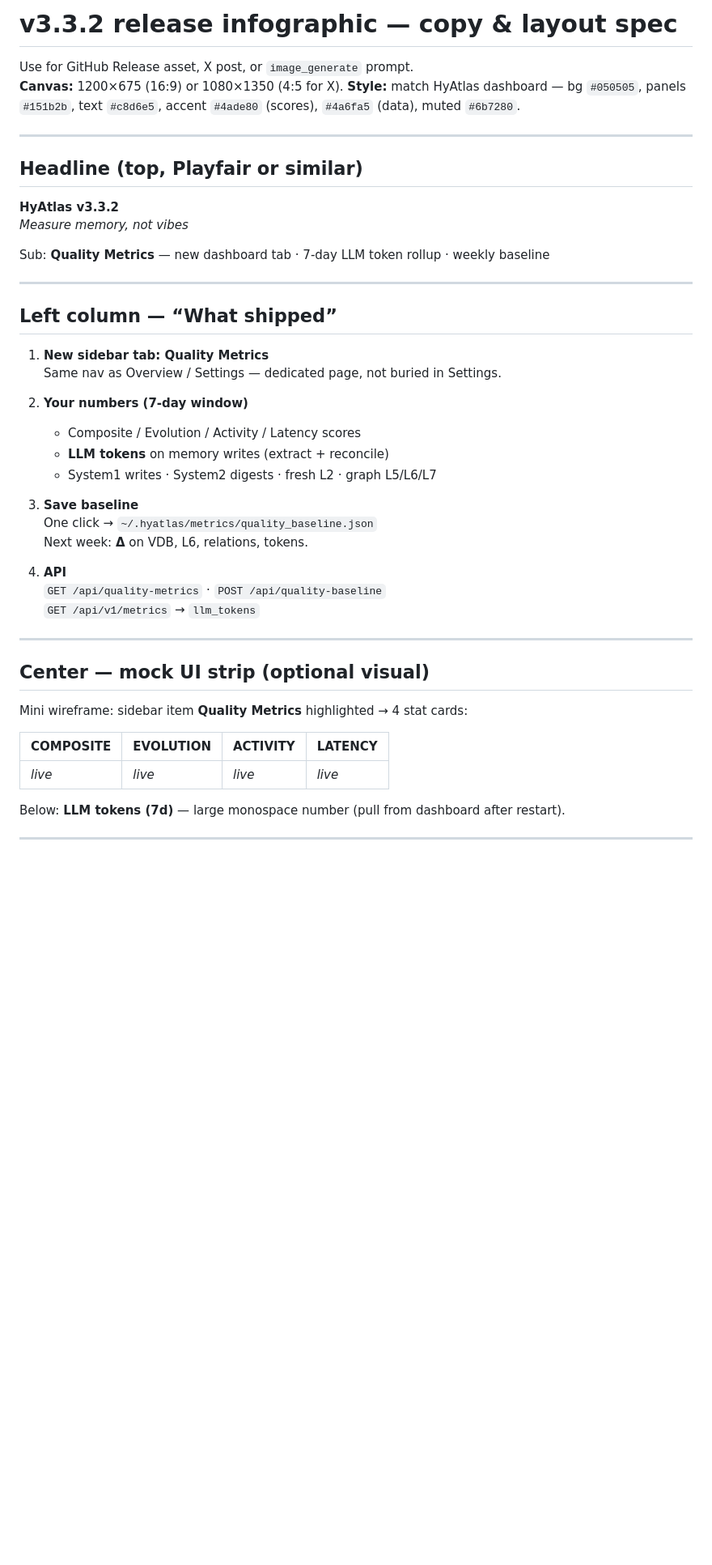
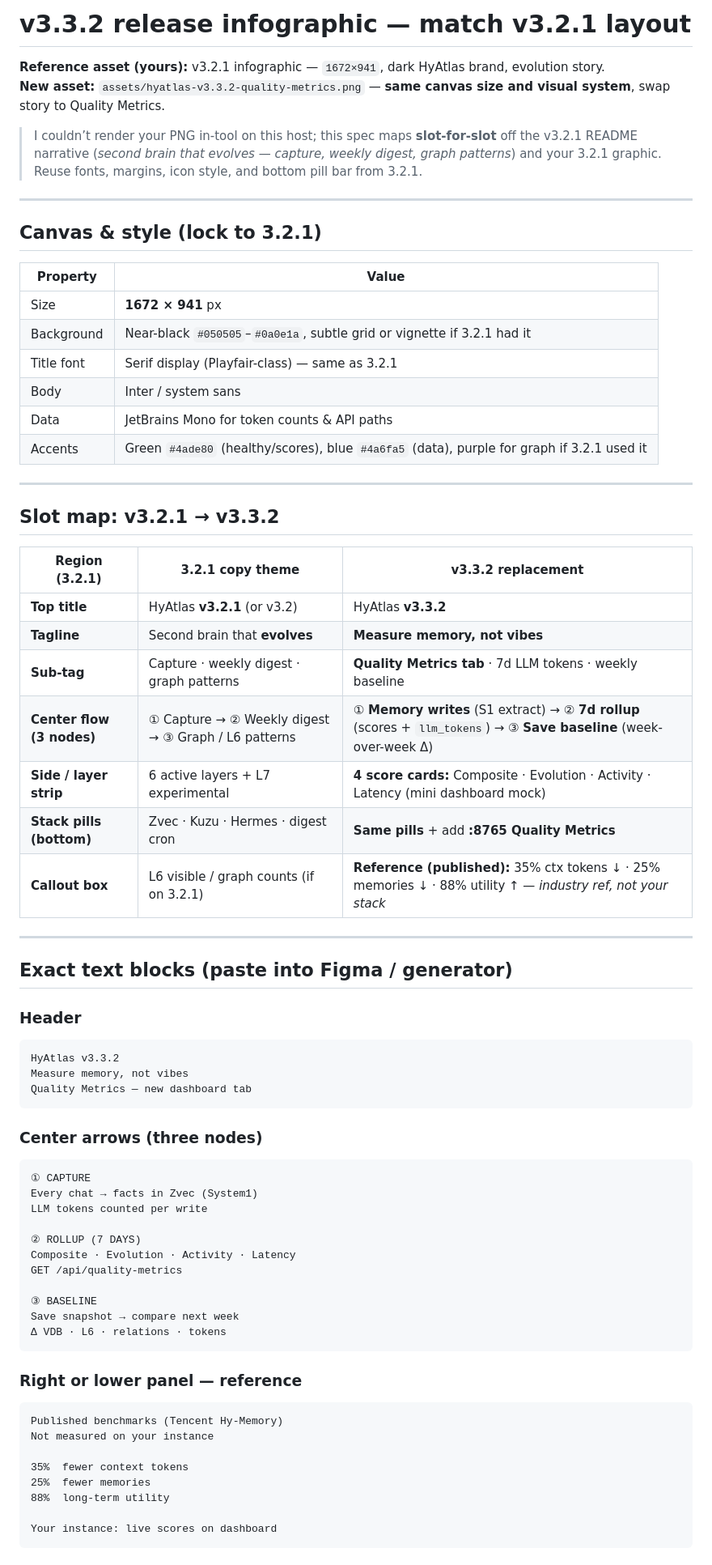
Before and after one commit to tuancookiez-hub/HyAtlas-Memory, a Markdown page: docs/release-v3.3.2-infographic.md, the part around one of its changes. Shown at 81% size. GitHub-like rendering; blank space fills up the shorter version.

Commit message:
docs: v3.3.2 infographic spec aligned to v3.2.1 layout

````diff
--- a/docs/release-v3.3.2-infographic.md
+++ b/docs/release-v3.3.2-infographic.md
@@ -1,45 +1,72 @@
-# v3.3.2 release infographic — copy & layout spec
+# v3.3.2 release infographic — match v3.2.1 layout
 
-Use for GitHub Release asset, X post, or `image_generate` prompt.
-**Canvas:** 1200×675 (16:9) or 1080×1350 (4:5 for X). **Style:** match HyAtlas dashboard — bg `#050505`, panels `#151b2b`, text `#c8d6e5`, accent `#4ade80` (scores), `#4a6fa5` (data), muted `#6b7280`.
+**Reference asset (yours):** v3.2.1 infographic — `1672×941`, dark HyAtlas brand, evolution story.
+**New asset:** `assets/hyatlas-v3.3.2-quality-metrics.png` — **same canvas size and visual system**, swap story to Quality Metrics.
+
+> I couldn’t render your PNG in-tool on this host; this spec maps **slot-for-slot** off the v3.2.1 README narrative (*second brain that evolves — capture, weekly digest, graph patterns*) and your 3.2.1 graphic. Reuse fonts, margins, icon style, and bottom pill bar from 3.2.1.
 
 ---
 
-## Headline (top, Playfair or similar)
+## Canvas & style (lock to 3.2.1)
 
-**HyAtlas v3.3.2**
-*Measure memory, not vibes*
-
-Sub: **Quality Metrics** — new dashboard tab · 7-day LLM token rollup · weekly baseline
+| Property | Value |
+|----------|--------|
+| Size | **1672 × 941** px |
+| Background | Near-black `#050505`–`#0a0e1a`, subtle grid or vignette if 3.2.1 had it |
+| Title font | Serif display (Playfair-class) — same as 3.2.1 |
+| Body | Inter / system sans |
+| Data | JetBrains Mono for token counts & API paths |
+| Accents | Green `#4ade80` (healthy/scores), blue `#4a6fa5` (data), purple for graph if 3.2.1 used it |
 
 ---
 
-## Left column — “What shipped”
+## Slot map: v3.2.1 → v3.3.2
 
-1. **New sidebar tab: Quality Metrics**
-   Same nav as Overview / Settings — dedicated page, not buried in Settings.
-
-2. **Your numbers (7-day window)**
-   - Composite / Evolution / Activity / Latency scores
-   - **LLM tokens** on memory writes (extract + reconcile)
-   - System1 writes · System2 digests · fresh L2 · graph L5/L6/L7
-
-3. **Save baseline**
-   One click → `~/.hyatlas/metrics/quality_baseline.json`
-   Next week: **Δ** on VDB, L6, relations, tokens.
-
-4. **API**
-   `GET /api/quality-metrics` · `POST /api/quality-baseline`
-   `GET /api/v1/metrics` → `llm_tokens`
+| Region (3.2.1) | 3.2.1 copy theme | **v3.3.2 replacement** |
+|----------------|------------------|-------------------------|
+| **Top title** | HyAtlas **v3.2.1** (or v3.2) | HyAtlas **v3.3.2** |
+| **Tagline** | Second brain that **evolves** | **Measure memory, not vibes** |
+| **Sub-tag** | Capture · weekly digest · graph patterns | **Quality Metrics tab** · 7d LLM tokens · weekly baseline |
+| **Center flow (3 nodes)** | ① Capture → ② Weekly digest → ③ Graph / L6 patterns | ① **Memory writes** (S1 extract) → ② **7d rollup** (scores + `llm_tokens`) → ③ **Save baseline** (week-over-week Δ) |
+| **Side / layer strip** | 6 active layers + L7 experimental | **4 score cards:** Composite · Evolution · Activity · Latency (mini dashboard mock) |
+| **Stack pills (bottom)** | Zvec · Kuzu · Hermes · digest cron | **Same pills** + add **:8765 Quality Metrics** |
+| **Callout box** | L6 visible / graph counts (if on 3.2.1) | **Reference (published):** 35% ctx tokens ↓ · 25% memories ↓ · 88% utility ↑ — *industry ref, not your stack* |
 
 ---
 
-## Center — mock UI strip (optional visual)
+## Exact text blocks (paste into Figma / generator)
 
-Mini wireframe: sidebar item **Quality Metrics** highlighted → 4 stat cards:
+### Header
+```
+HyAtlas v3.3.2
+Measure memory, not vibes
+Quality Metrics — new dashboard tab
+```
 
-| COMPOSITE | EVOLUTION | ACTIVITY | LATENCY |
-|-----------|-----------|----------|---------|
-| *live*    | *live*    | *live*   | *live*  |
+### Center arrows (three nodes)
+```
+① CAPTURE
+Every chat → facts in Zvec (System1)
+LLM tokens counted per write
 
-Below: **LLM tokens (7d)** — large monospace number (pull from dashboard after restart).
+② ROLLUP (7 DAYS)
+Composite · Evolution · Activity · Latency
+GET /api/quality-metrics
+
+③ BASELINE
+Save snapshot → compare next week
+Δ VDB · L6 · relations · tokens
+```
+
+### Right or lower panel — reference
+```
+Published benchmarks (Tencent Hy-Memory)
+Not measured on your instance
+
+35%  fewer context tokens
+25%  fewer memories
+88%  long-term utility
+
+Your instance: live scores on dashboard
+```
+
````
Also changed, not shown: other parts of docs/release-v3.3.2-infographic.md (+27 -49 lines).
